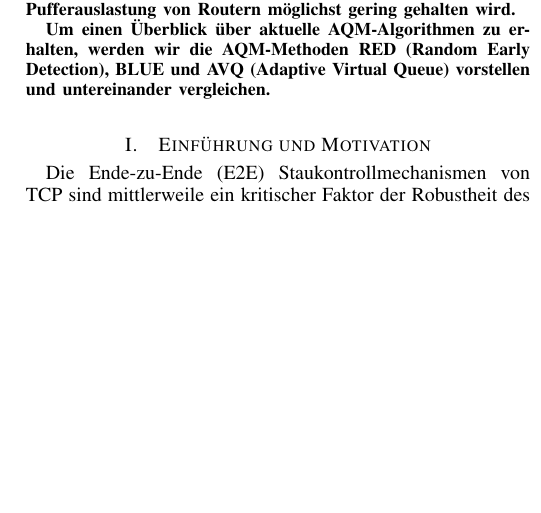
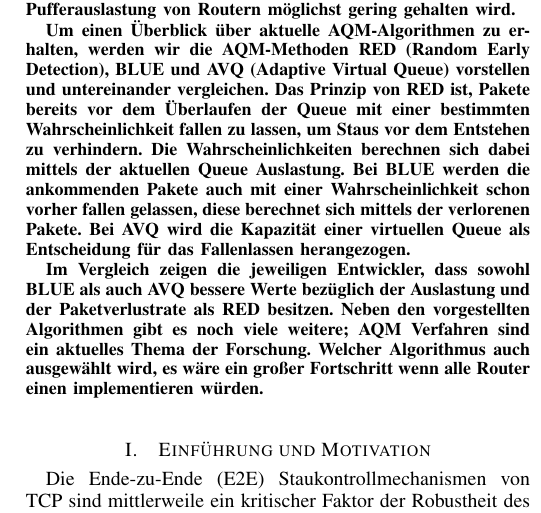
Before and after one commit to mullahaljaid/seminar_ss_14, a LaTeX paper (Latex/Paper.tex): part of one column of page 1 of 7, cut so that both start at the same text, the shorter picture padded with empty space. Compiled offline with pdfLaTeX; the source files are stored in an older character set and shown here as Unicode.

Commit message:
mein part im abstract

```diff
--- a/Latex/Paper.tex
+++ b/Latex/Paper.tex
@@ -17,7 +17,9 @@ Dieser Artikel beschreibt die Problematik im Internet, die durch den Einsatz von
 
 Wir werden als Lösung für das Problem der Staukontrolle im Internet Active Queue Management herausarbeiten. Active Queue Management versucht Staus frühzeitig und zuverlässig zu erkennen und durch Fallenlassen oder Markieren von Paketen (ECN -- Explicit Congestion Notification) Staus zu verhindern. Zusätzlich wird versucht alle Datenströme gleich zu behandeln. Dies wird von AQM-Algorithmen erreicht, indem die mittlere Pufferauslastung von Routern möglichst gering gehalten wird.
 
-Um einen Überblick über aktuelle AQM-Algorithmen zu erhalten, werden wir die AQM-Methoden RED (Random Early Detection), BLUE und AVQ (Adaptive Virtual Queue) vorstellen und untereinander vergleichen.
+Um einen Überblick über aktuelle AQM-Algorithmen zu erhalten, werden wir die AQM-Methoden RED (Random Early Detection), BLUE und AVQ (Adaptive Virtual Queue) vorstellen und untereinander vergleichen. Das Prinzip von RED ist, Pakete bereits vor dem Überlaufen der Queue mit einer bestimmten Wahrscheinlichkeit fallen zu lassen, um Staus vor dem Entstehen zu verhindern. Die Wahrscheinlichkeiten berechnen sich dabei mittels der aktuellen Queue Auslastung. Bei BLUE werden die ankommenden Pakete auch mit einer Wahrscheinlichkeit schon vorher fallen gelassen, diese berechnet sich mittels der verlorenen Pakete. Bei AVQ wird die Kapazität einer virtuellen Queue als Entscheidung für das Fallenlassen herangezogen.
+
+Im Vergleich zeigen die jeweiligen Entwickler, dass sowohl BLUE als auch AVQ bessere Werte bezüglich der Auslastung und der Paketverlustrate als RED besitzen. Neben den vorgestellten Algorithmen gibt es noch viele weitere; AQM Verfahren sind ein aktuelles Thema der Forschung. Welcher Algorithmus auch ausgewählt wird, es wäre ein großer Fortschritt wenn alle Router einen implementieren würden.
 \end{abstract}
 
 \section{Einführung und Motivation}\label{sec:Motivation}
```
Also changed, not shown: Latex/Paper.pdf, 3 other files.
